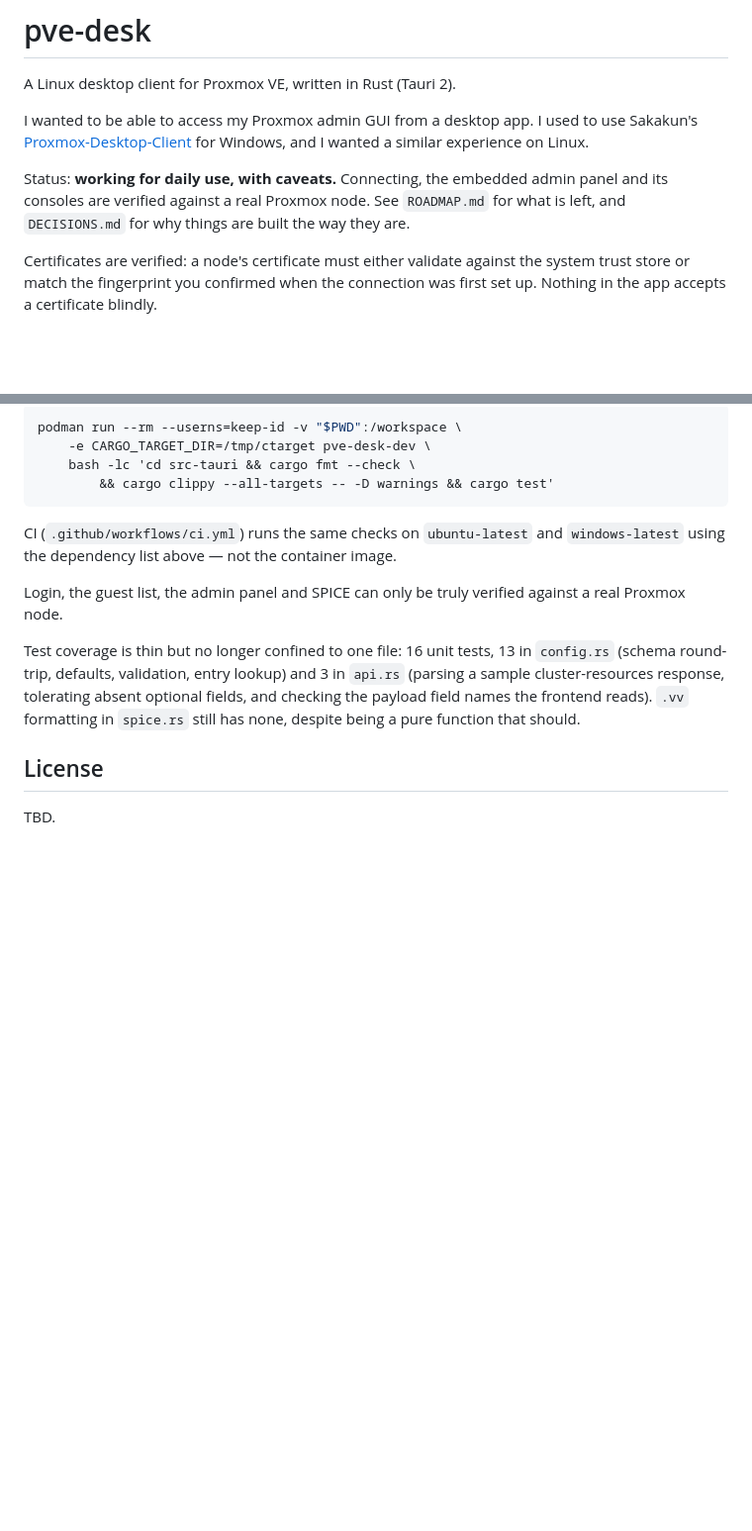
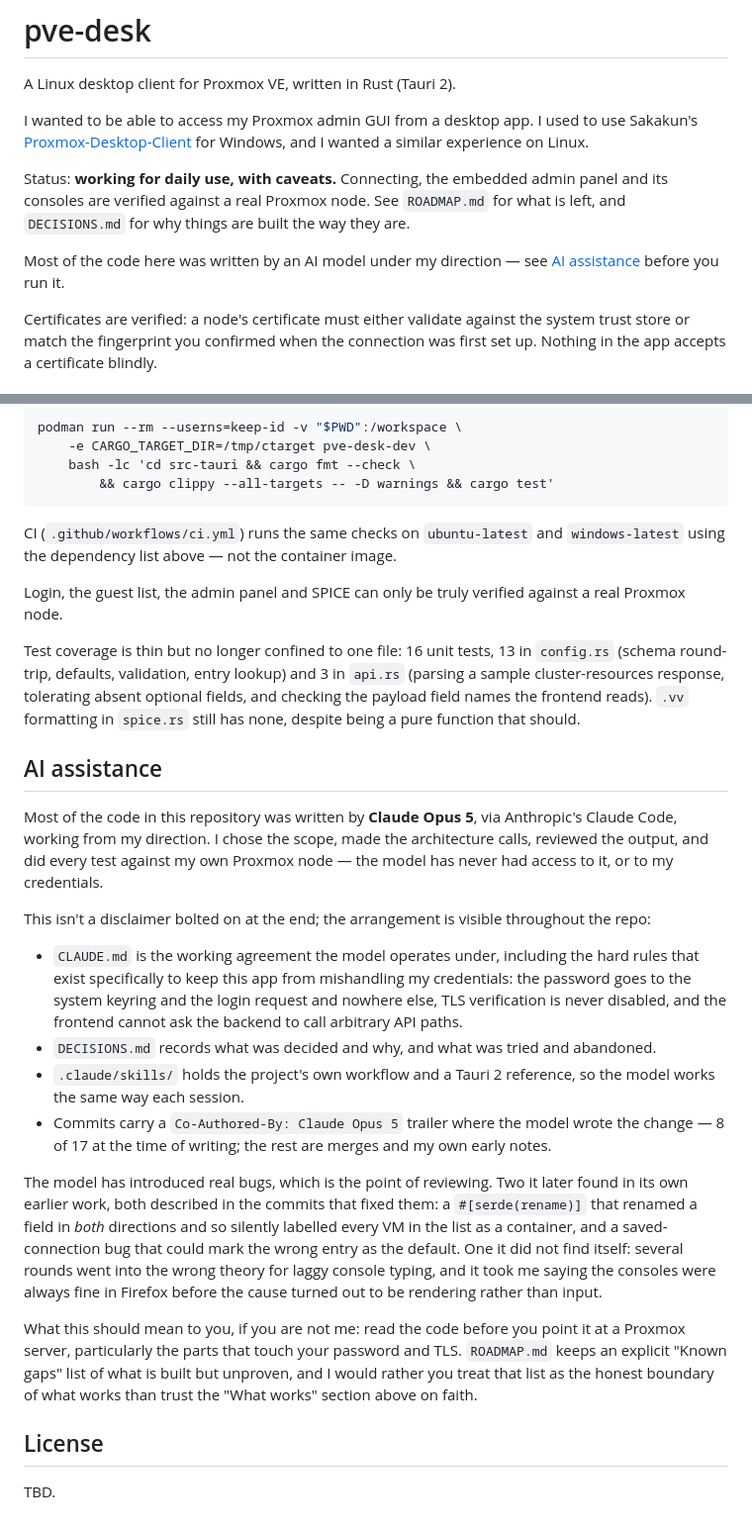
Before and after one commit to AdamBougher/pve-desk, a Markdown page: README.md, 2 parts joined by grey strips. Shown at 99% size. Rendered like a GitHub page; blank space fills up the shorter version.

Commit message:
Disclose AI assistance in the README
Says plainly that most of the code was written by Claude Opus 5 via Claude
Code under my direction, that I made the architecture calls and did every
test against my own node, and that the model has never had access to the
node or my credentials.

Points at the evidence already in the repo rather than asking to be taken on
trust: CLAUDE.md as the working agreement and where the credential and TLS
hard rules live, DECISIONS.md for what was decided and abandoned,
.claude/skills/ for the workflow, and the Co-Authored-By trailer on 8 of 17
commits.

Names three mistakes with correct attribution: two bugs the model introduced
and later found in its own work (the serde rename that mislabelled every VM,
the wrong-default saved connection), and one it did not find itself (the
console typing misdiagnosis, which took me pointing at Firefox). Closes by
telling a reader who is not me to review the credential and TLS paths before
pointing this at a server, and to treat ROADMAP.md's Known gaps as the
honest boundary of what works.

Linked from the intro, so the disclosure is visible without scrolling to the
bottom.

Co-Authored-By: Claude Opus 5 <noreply@anthropic.com>

```diff
--- a/README.md
+++ b/README.md
@@ -10,6 +10,9 @@ Status: **working for daily use, with caveats.** Connecting, the embedded
 admin panel and its consoles are verified against a real Proxmox node. See
 `ROADMAP.md` for what is left, and `DECISIONS.md` for why things are built
 the way they are.
+
+Most of the code here was written by an AI model under my direction — see
+[AI assistance](#ai-assistance) before you run it.
 
 Certificates are verified: a node's certificate must either validate against
 the system trust store or match the fingerprint you confirmed when the
@@ -223,6 +226,45 @@ optional fields, and checking the payload field names the frontend reads).
 `.vv` formatting in `spice.rs` still has none, despite being a pure function
 that should.
 
+## AI assistance
+
+Most of the code in this repository was written by **Claude Opus 5**, via
+Anthropic's Claude Code, working from my direction. I chose the scope, made
+the architecture calls, reviewed the output, and did every test against my
+own Proxmox node — the model has never had access to it, or to my
+credentials.
+
+This isn't a disclaimer bolted on at the end; the arrangement is visible
+throughout the repo:
+
+- `CLAUDE.md` is the working agreement the model operates under, including
+  the hard rules that exist specifically to keep this app from mishandling
+  my credentials: the password goes to the system keyring and the login
+  request and nowhere else, TLS verification is never disabled, and the
+  frontend cannot ask the backend to call arbitrary API paths.
+- `DECISIONS.md` records what was decided and why, and what was tried and
+  abandoned.
+- `.claude/skills/` holds the project's own workflow and a Tauri 2 reference,
+  so the model works the same way each session.
+- Commits carry a `Co-Authored-By: Claude Opus 5` trailer where the model
+  wrote the change — 8 of 17 at the time of writing; the rest are merges and
+  my own early notes.
+
+The model has introduced real bugs, which is the point of reviewing. Two it
+later found in its own earlier work, both described in the commits that fixed
+them: a `#[serde(rename)]` that renamed a field in *both* directions and so
+silently labelled every VM in the list as a container, and a saved-connection
+bug that could mark the wrong entry as the default. One it did not find
+itself: several rounds went into the wrong theory for laggy console typing,
+and it took me saying the consoles were always fine in Firefox before the
+cause turned out to be rendering rather than input.
+
+What this should mean to you, if you are not me: read the code before you
+point it at a Proxmox server, particularly the parts that touch your
+password and TLS. `ROADMAP.md` keeps an explicit "Known gaps" list of what
+is built but unproven, and I would rather you treat that list as the honest
+boundary of what works than trust the "What works" section above on faith.
+
 ## License
 
 TBD.
```
